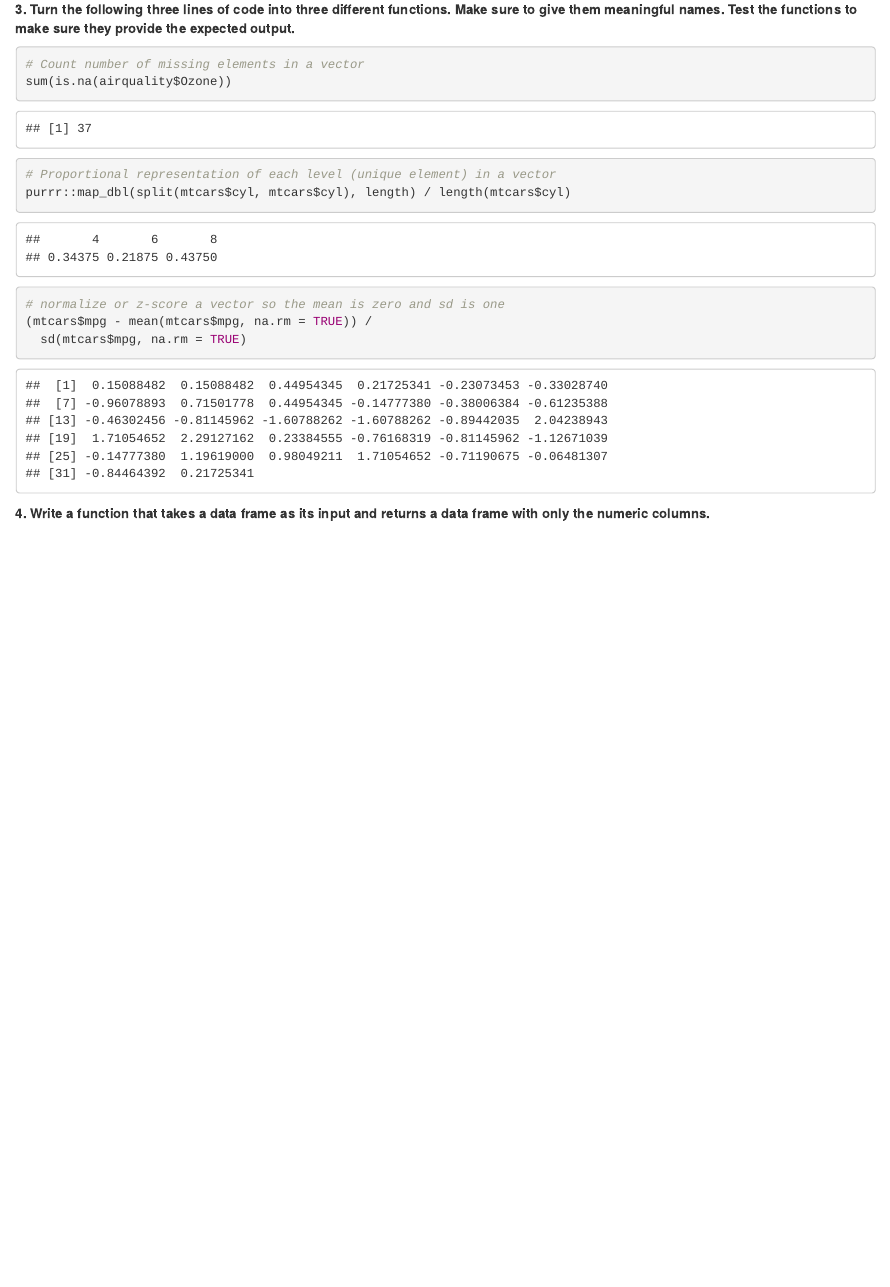
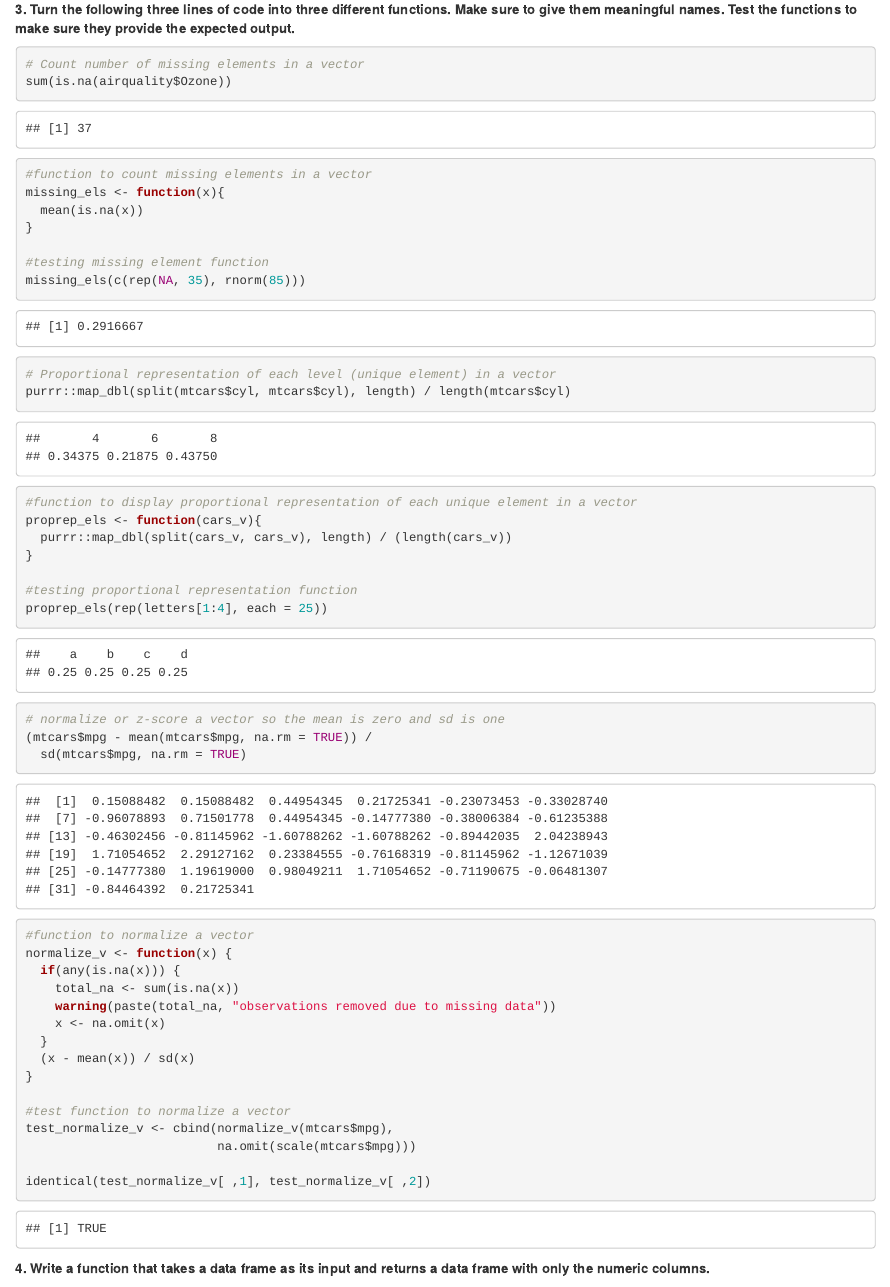
Before and after one commit to JoeSwinehart/FPLab3, an R Markdown document (FPLab3.Rmd): the page in a window 1100 px wide, from 1140 px down. Rendered offline with R 4.5, knitr and Pandoc, with nearby package versions; code that draws random numbers runs with fixed seeds of ours; some code elsewhere in the file could not run offline.

Commit message:
finished Part B #3

````diff
--- a/FPLab3.Rmd
+++ b/FPLab3.Rmd
@@ -60,17 +62,55 @@ sum(nums, na.rm = TRUE)/length(nums)
 # Count number of missing elements in a vector
 sum(is.na(airquality$Ozone))
 
+#function to count missing elements in a vector
+missing_els <- function(x){
+  mean(is.na(x))
+}
+
+#testing missing element function
+missing_els(c(rep(NA, 35), rnorm(85)))
+
 # Proportional representation of each level (unique element) in a vector
 purrr::map_dbl(split(mtcars$cyl, mtcars$cyl), length) / length(mtcars$cyl)
+
+#function to display proportional representation of each unique element in a vector
+proprep_els <- function(cars_v){
+  purrr::map_dbl(split(cars_v, cars_v), length) / (length(cars_v))
+}
+
+#testing proportional representation function
+proprep_els(rep(letters[1:4], each = 25))
 
 # normalize or z-score a vector so the mean is zero and sd is one
 (mtcars$mpg - mean(mtcars$mpg, na.rm = TRUE)) /
   sd(mtcars$mpg, na.rm = TRUE)
+
+#function to normalize a vector
+normalize_v <- function(x) {
+  if(any(is.na(x))) {
+    total_na <- sum(is.na(x))
+    warning(paste(total_na, "observations removed due to missing data"))
+    x <- na.omit(x)
+  }
+  (x - mean(x)) / sd(x)
+}
+
+#test function to normalize a vector
+test_normalize_v <- cbind(normalize_v(mtcars$mpg),
+                          na.omit(scale(mtcars$mpg)))
+
+identical(test_normalize_v[ ,1], test_normalize_v[ ,2])
+
+
 ```
 
 **4. Write a function that takes a data frame as its input and returns a data frame with only the numeric columns.**
 
 ```{r part b4}
+
+
+
+
 
 ```
 
````
Also changed, not shown: FPLab3.Rmd (2 more changed lines).
